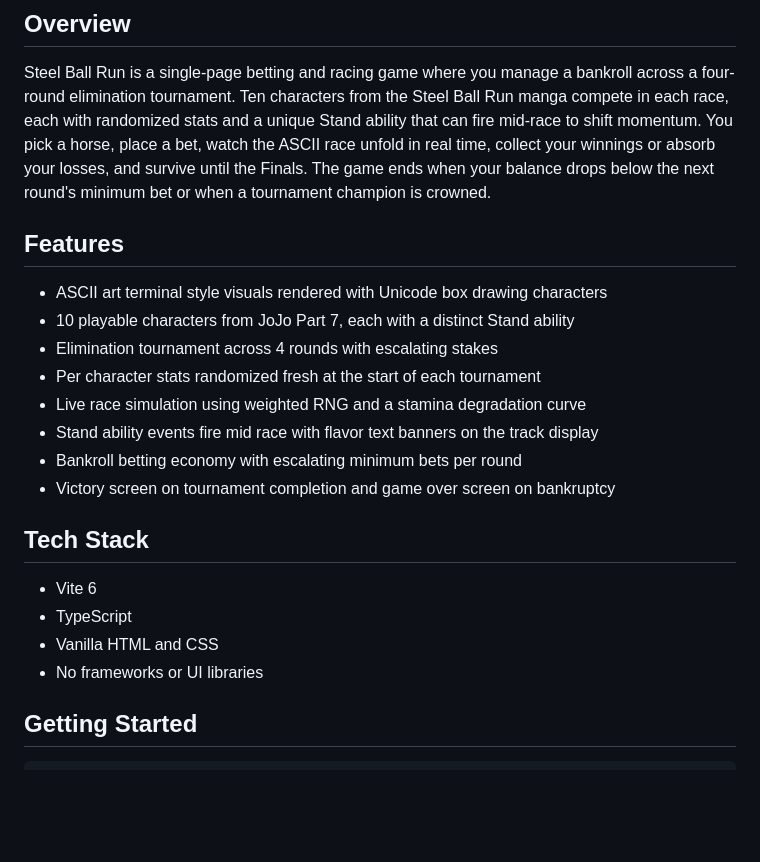
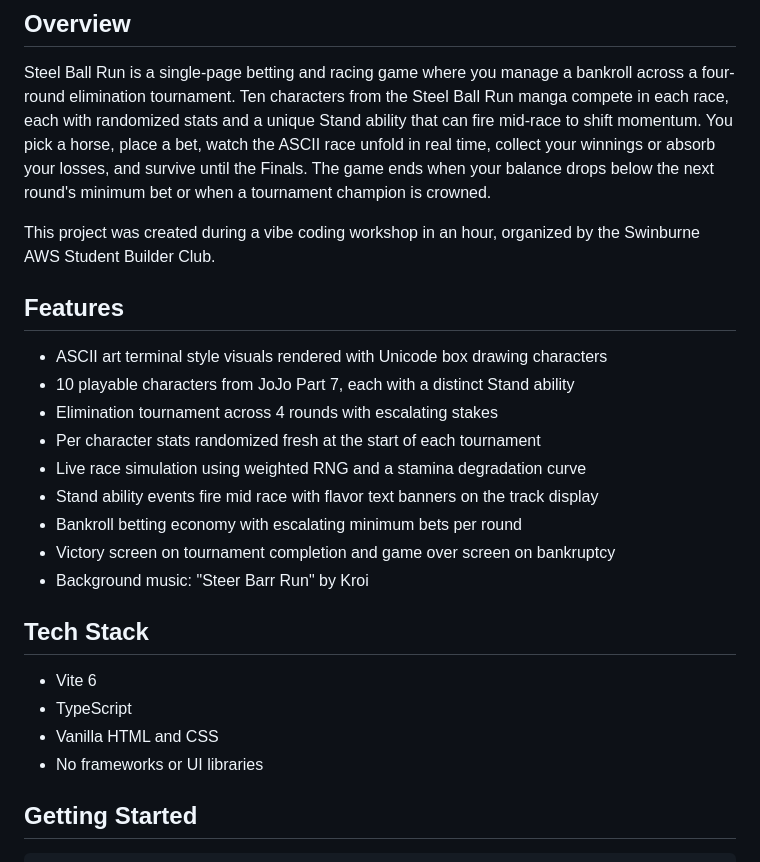
Before and after one commit to Lawrensu/Horse-Racing, a Markdown page: README.md, the part around one of its changes. GitHub-like rendering; blank space fills up the shorter version.

```diff
--- a/README.md
+++ b/README.md
@@ -6,23 +6,26 @@ A browser-based horse racing game set in the world of JoJo's Bizarre Adventure P
 
 Steel Ball Run is a single-page betting and racing game where you manage a bankroll across a four-round elimination tournament. Ten characters from the Steel Ball Run manga compete in each race, each with randomized stats and a unique Stand ability that can fire mid-race to shift momentum. You pick a horse, place a bet, watch the ASCII race unfold in real time, collect your winnings or absorb your losses, and survive until the Finals. The game ends when your balance drops below the next round's minimum bet or when a tournament champion is crowned.
 
+This project was created during a vibe coding workshop in an hour, organized by the Swinburne AWS Student Builder Club.
+
 ## Features
 
-- ASCII art terminal style visuals rendered with Unicode box drawing characters
-- 10 playable characters from JoJo Part 7, each with a distinct Stand ability
-- Elimination tournament across 4 rounds with escalating stakes
-- Per character stats randomized fresh at the start of each tournament
-- Live race simulation using weighted RNG and a stamina degradation curve
-- Stand ability events fire mid race with flavor text banners on the track display
-- Bankroll betting economy with escalating minimum bets per round
-- Victory screen on tournament completion and game over screen on bankruptcy
+* ASCII art terminal style visuals rendered with Unicode box drawing characters
+* 10 playable characters from JoJo Part 7, each with a distinct Stand ability
+* Elimination tournament across 4 rounds with escalating stakes
+* Per character stats randomized fresh at the start of each tournament
+* Live race simulation using weighted RNG and a stamina degradation curve
+* Stand ability events fire mid race with flavor text banners on the track display
+* Bankroll betting economy with escalating minimum bets per round
+* Victory screen on tournament completion and game over screen on bankruptcy
+* Background music: "Steer Barr Run" by Kroi
 
 ## Tech Stack
 
-- Vite 6
-- TypeScript
-- Vanilla HTML and CSS
-- No frameworks or UI libraries
+* Vite 6
+* TypeScript
+* Vanilla HTML and CSS
+* No frameworks or UI libraries
 
 ## Getting Started
 
```
Also changed, not shown: other parts of README.md (+32 -30 lines).
